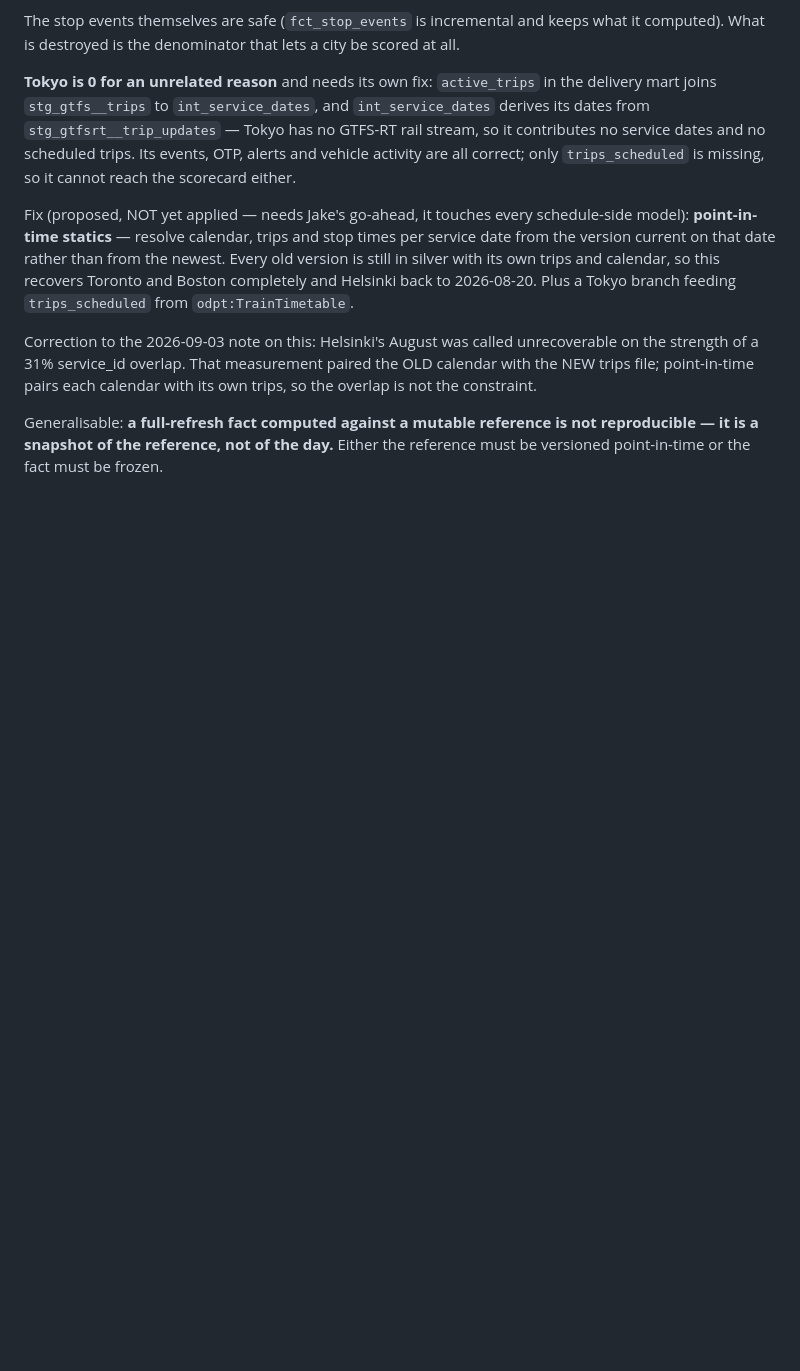
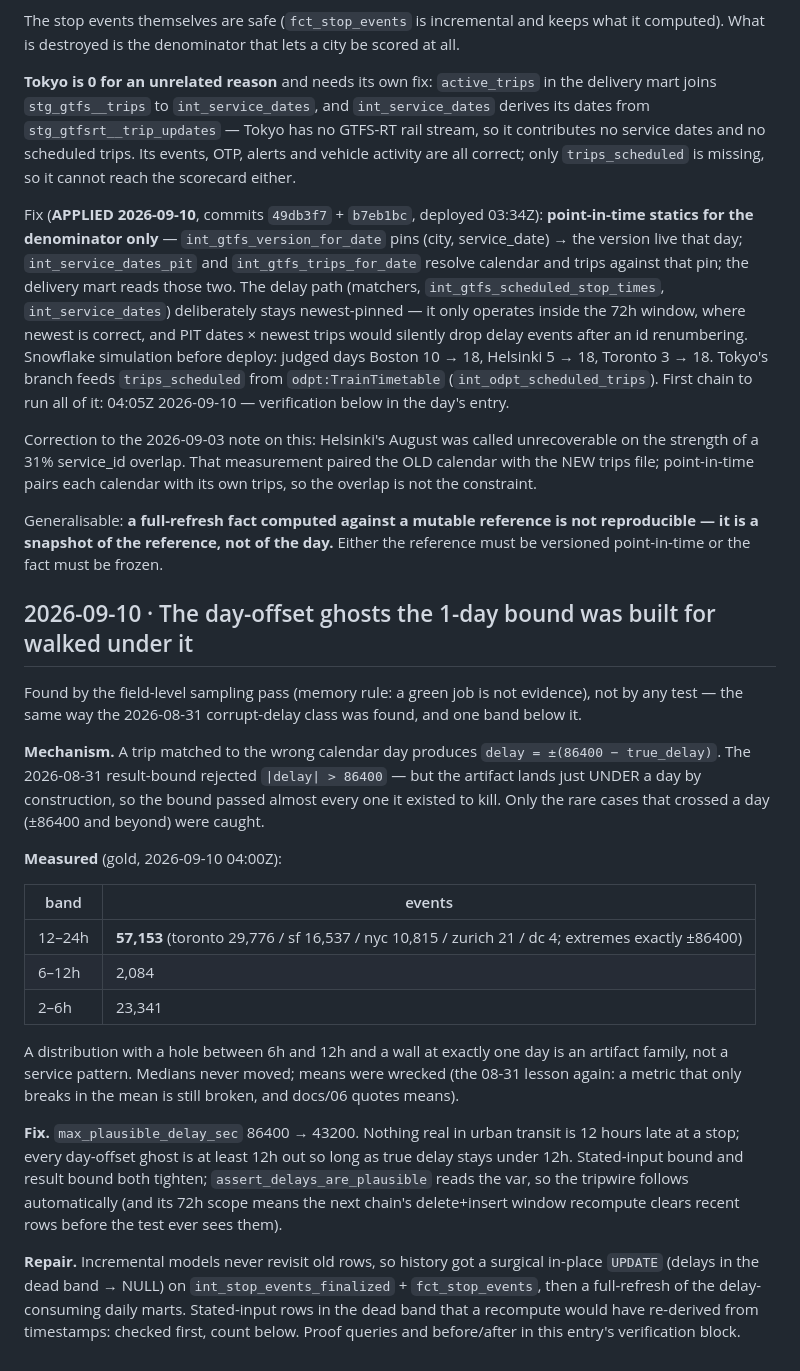
Before and after one commit to gil10101/transit, a Markdown page: docs/08-incident-log.md, the part around the change. GitHub-like rendering; blank space fills up the shorter version.

```diff
--- a/docs/08-incident-log.md
+++ b/docs/08-incident-log.md
@@ -393,13 +393,18 @@ no GTFS-RT rail stream, so it contributes no service dates and no scheduled
 trips. Its events, OTP, alerts and vehicle activity are all correct; only
 `trips_scheduled` is missing, so it cannot reach the scorecard either.
 
-Fix (proposed, NOT yet applied — needs Jake's go-ahead, it touches every
-schedule-side model): **point-in-time statics** — resolve calendar, trips and
-stop times per service date from the version current on that date rather than
-from the newest. Every old version is still in silver with its own trips and
-calendar, so this recovers Toronto and Boston completely and Helsinki back to
-2026-08-20. Plus a Tokyo branch feeding `trips_scheduled` from
-`odpt:TrainTimetable`.
+Fix (**APPLIED 2026-09-10**, commits `49db3f7` + `b7eb1bc`, deployed 03:34Z):
+**point-in-time statics for the denominator only** — `int_gtfs_version_for_date`
+pins (city, service_date) → the version live that day; `int_service_dates_pit`
+and `int_gtfs_trips_for_date` resolve calendar and trips against that pin; the
+delivery mart reads those two. The delay path (matchers,
+`int_gtfs_scheduled_stop_times`, `int_service_dates`) deliberately stays
+newest-pinned — it only operates inside the 72h window, where newest is correct,
+and PIT dates × newest trips would silently drop delay events after an id
+renumbering. Snowflake simulation before deploy: judged days Boston 10 → 18,
+Helsinki 5 → 18, Toronto 3 → 18. Tokyo's branch feeds `trips_scheduled` from
+`odpt:TrainTimetable` (`int_odpt_scheduled_trips`). First chain to run all of
+it: 04:05Z 2026-09-10 — verification below in the day's entry.
 
 Correction to the 2026-09-03 note on this: Helsinki's August was called
 unrecoverable on the strength of a 31% service_id overlap. That measurement
@@ -409,3 +414,42 @@ calendar with its own trips, so the overlap is not the constraint.
 Generalisable: **a full-refresh fact computed against a mutable reference is not
 reproducible — it is a snapshot of the reference, not of the day.** Either the
 reference must be versioned point-in-time or the fact must be frozen.
+
+## 2026-09-10 · The day-offset ghosts the 1-day bound was built for walked under it
+
+Found by the field-level sampling pass (memory rule: a green job is not
+evidence), not by any test — the same way the 2026-08-31 corrupt-delay class was
+found, and one band below it.
+
+**Mechanism.** A trip matched to the wrong calendar day produces
+`delay = ±(86400 − true_delay)`. The 2026-08-31 result-bound rejected
+`|delay| > 86400` — but the artifact lands just UNDER a day by construction, so
+the bound passed almost every one it existed to kill. Only the rare cases that
+crossed a day (±86400 and beyond) were caught.
+
+**Measured** (gold, 2026-09-10 04:00Z):
+
+| band | events |
+|---|---|
+| 12–24h | **57,153** (toronto 29,776 / sf 16,537 / nyc 10,815 / zurich 21 / dc 4; extremes exactly ±86400) |
+| 6–12h | 2,084 |
+| 2–6h | 23,341 |
+
+A distribution with a hole between 6h and 12h and a wall at exactly one day is
+an artifact family, not a service pattern. Medians never moved; means were
+wrecked (the 08-31 lesson again: a metric that only breaks in the mean is still
+broken, and docs/06 quotes means).
+
+**Fix.** `max_plausible_delay_sec` 86400 → 43200. Nothing real in urban transit
+is 12 hours late at a stop; every day-offset ghost is at least 12h out so long
+as true delay stays under 12h. Stated-input bound and result bound both
+tighten; `assert_delays_are_plausible` reads the var, so the tripwire follows
+automatically (and its 72h scope means the next chain's delete+insert window
+recompute clears recent rows before the test ever sees them).
+
+**Repair.** Incremental models never revisit old rows, so history got a
+surgical in-place `UPDATE` (delays in the dead band → NULL) on
+`int_stop_events_finalized` + `fct_stop_events`, then a full-refresh of the
+delay-consuming daily marts. Stated-input rows in the dead band that a
+recompute would have re-derived from timestamps: checked first, count below.
+Proof queries and before/after in this entry's verification block.
```
Also changed, not shown: docs/01-data-dictionary.md (+47 -1 lines).
